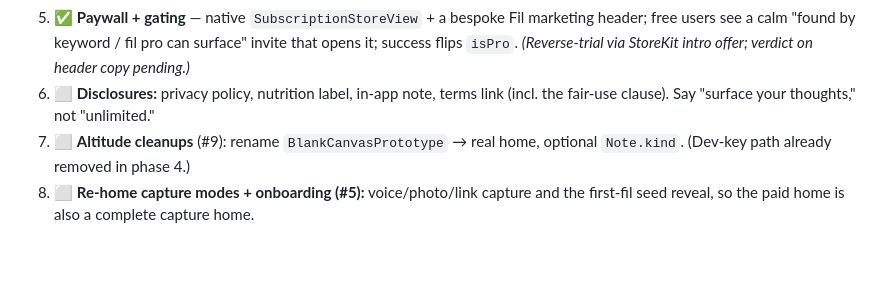
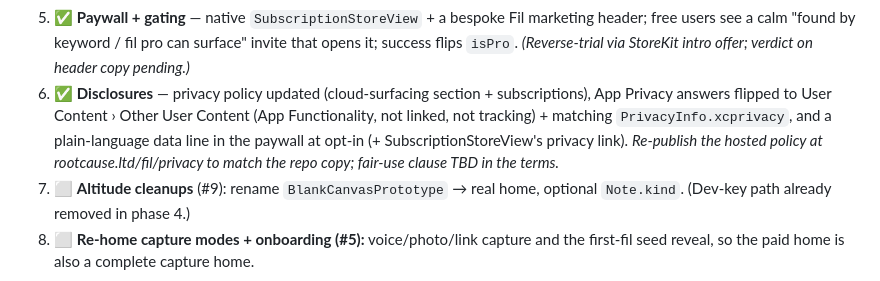
Before and after one commit to mgarcera/Fil, a Markdown page: docs/monetization/blank-canvas-pivot-plan.md, the part around the change. Rendered like a GitHub page; blank space fills up the shorter version.

Commit message:
Docs: mark pivot phase 6 (disclosures) done
Co-Authored-By: Claude Opus 4.8 <noreply@anthropic.com>

```diff
--- a/docs/monetization/blank-canvas-pivot-plan.md
+++ b/docs/monetization/blank-canvas-pivot-plan.md
@@ -184,8 +184,11 @@ app (SwiftUI)  ──►  serverless proxy  ──►  Anthropic API
 5. ✅ **Paywall + gating** — native `SubscriptionStoreView` + a bespoke Fil marketing header; free
    users see a calm "found by keyword / fil pro can surface" invite that opens it; success flips
    `isPro`. *(Reverse-trial via StoreKit intro offer; verdict on header copy pending.)*
-6. ⬜ **Disclosures:** privacy policy, nutrition label, in-app note, terms link (incl. the fair-use
-   clause). Say "surface your thoughts," not "unlimited."
+6. ✅ **Disclosures** — privacy policy updated (cloud-surfacing section + subscriptions), App Privacy
+   answers flipped to User Content › Other User Content (App Functionality, not linked, not
+   tracking) + matching `PrivacyInfo.xcprivacy`, and a plain-language data line in the paywall at
+   opt-in (+ SubscriptionStoreView's privacy link). *Re-publish the hosted policy at
+   rootcause.ltd/fil/privacy to match the repo copy; fair-use clause TBD in the terms.*
 7. ⬜ **Altitude cleanups** (#9): rename `BlankCanvasPrototype` → real home, optional `Note.kind`.
    (Dev-key path already removed in phase 4.)
 8. ⬜ **Re-home capture modes + onboarding (#5):** voice/photo/link capture and the first-fil seed
```
